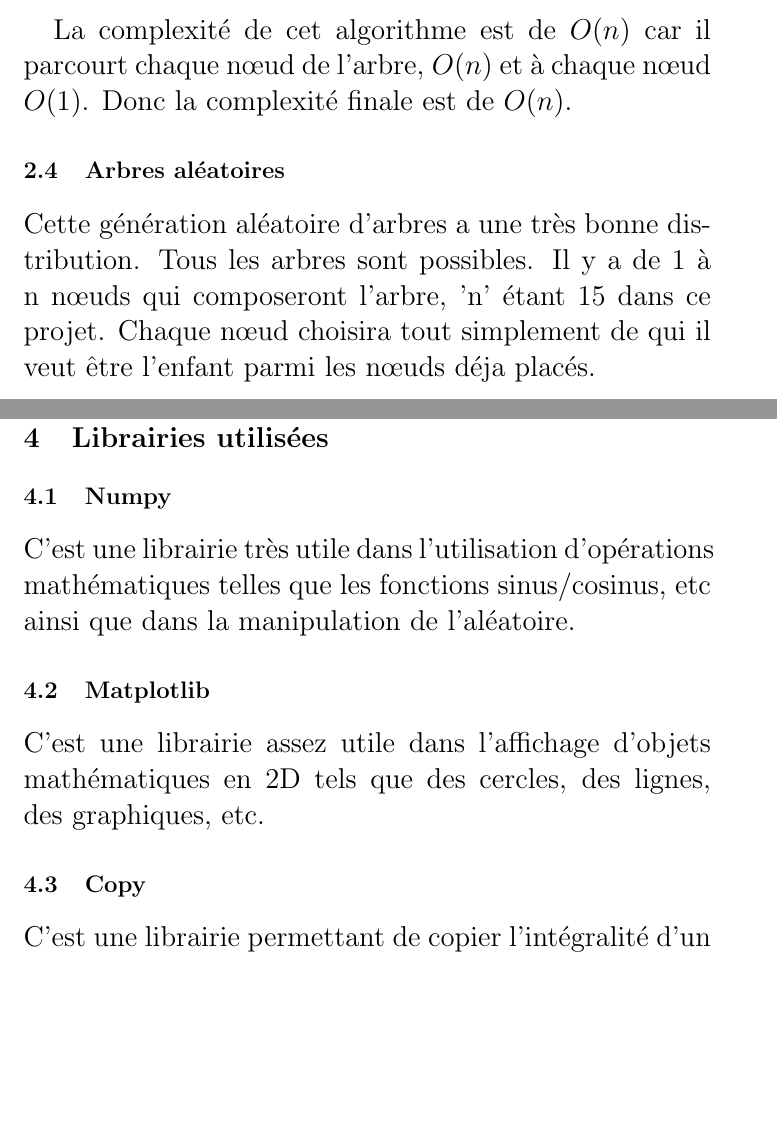
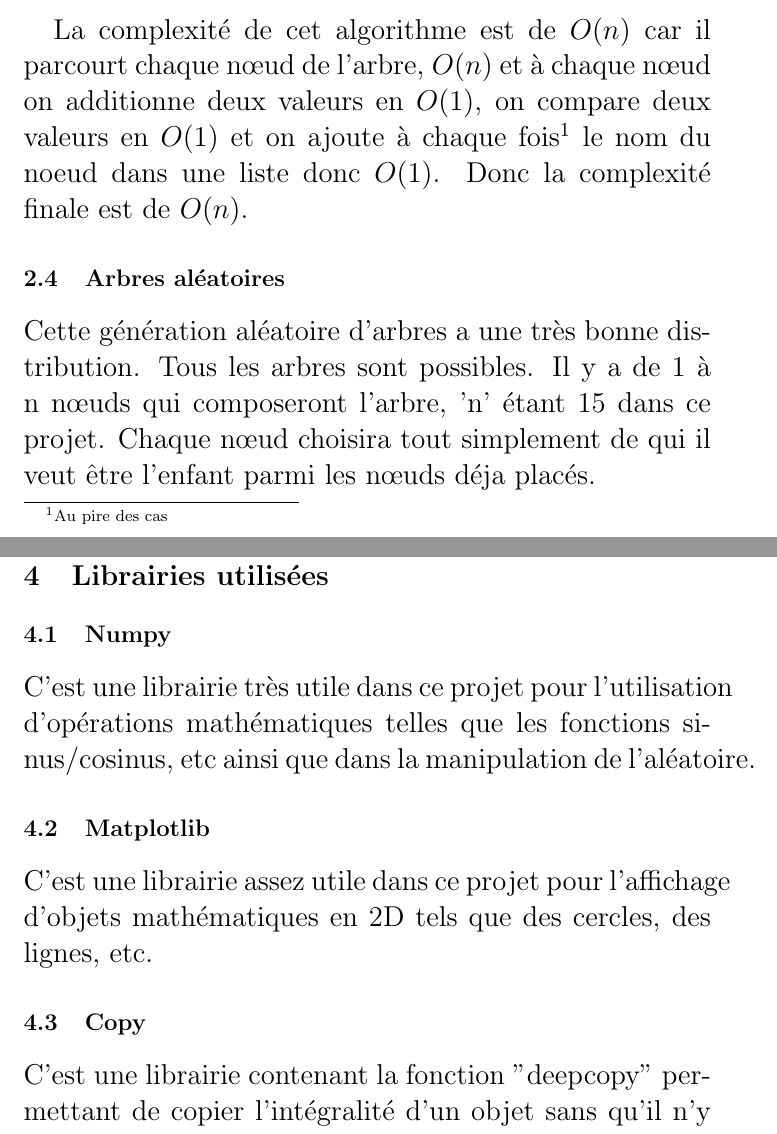
Before and after one commit to MaxouSenpai/Algo2-Projet1, a LaTeX document (Rapport.tex): two parts of pages 4 and 8 of 8, joined at a grey line, cut so that both start at the same text, the shorter picture padded with empty space. Compiled offline with pdfLaTeX.

Commit message:
Things added

```diff
--- a/Rapport.tex
+++ b/Rapport.tex
@@ -92,7 +92,7 @@ Ce projet a pour but de mettre en pratique des concepts sur les graphes vus au c
 		\end{algorithmic}
 		\end{algorithm}
 
-		La complexité de cet algorithme est de $O(n)$ car il parcourt chaque nœud de l'arbre, $O(n)$ et à chaque nœud $O(1)$. Donc la complexité finale est de $O(n)$.
+		La complexité de cet algorithme est de $O(n)$ car il parcourt chaque nœud de l'arbre, $O(n)$ et à chaque nœud on additionne deux valeurs en $O(1)$, on compare deux valeurs en $O(1)$ et on ajoute à chaque fois\footnote{Au pire des cas} le nom du noeud dans une liste donc $O(1)$. Donc la complexité finale est de $O(n)$.
 
 	\subsection{Arbres aléatoires}
 	Cette génération aléatoire d'arbres a une très bonne distribution. Tous les arbres sont possibles. Il y a  de 1 à n nœuds qui composeront l'arbre, 'n' étant 15 dans ce projet. Chaque nœud choisira tout simplement de qui il veut être l'enfant parmi les nœuds déja placés.
@@ -227,13 +227,13 @@ W : nombre de sommets dans "numbered"\\
 \section{Librairies utilisées}
 
 	\subsection{Numpy}
-		C'est une librairie très utile dans l'utilisation d'opérations mathématiques telles que les fonctions sinus/cosinus, etc ainsi que dans la manipulation de l'aléatoire.
+		C'est une librairie très utile dans ce projet pour l'utilisation d'opérations mathématiques telles que les fonctions sinus/cosinus, etc ainsi que dans la manipulation de l'aléatoire.
 
 	\subsection{Matplotlib}
-		C'est une librairie assez utile dans l'affichage d'objets mathématiques en 2D tels que des cercles, des lignes, des graphiques, etc.
+		C'est une librairie assez utile dans ce projet pour l'affichage d'objets mathématiques en 2D tels que des cercles, des lignes, etc.
 
 	\subsection{Copy}
-		C'est une librairie permettant de copier l'intégralité d'un objet sans qu'il n'y ait de liens entre l'ancien et le nouvel objet.
+		C'est une librairie contenant la fonction "deepcopy" permettant de copier l'intégralité d'un objet sans qu'il n'y ait de liens entre l'ancien et le nouvel objet.
 
 \section{Conclusion}
 	En plus de la simple mise en pratique de certains concepts sur les graphes, ce projet nous a permis de développer nos compétences de travail en groupe.
```
Also changed, not shown: Rapport.pdf.
